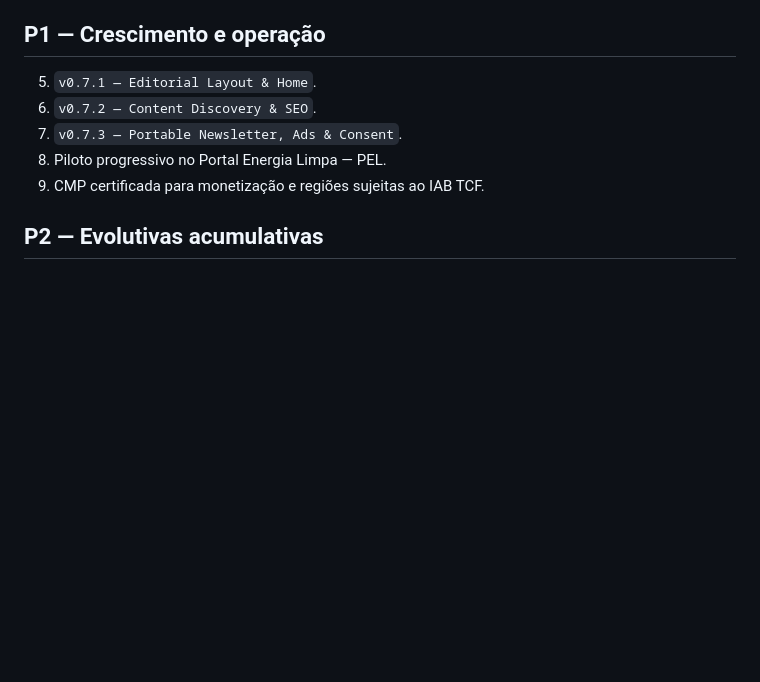
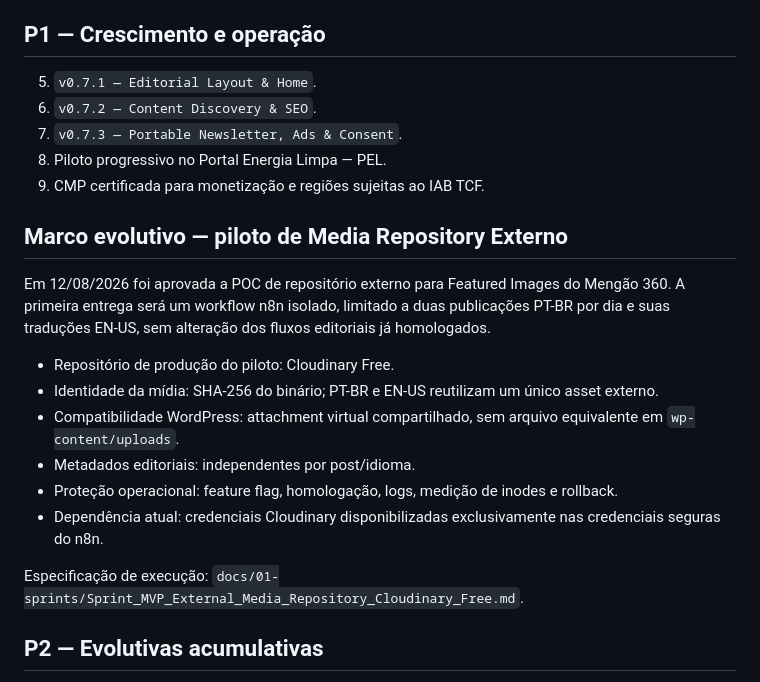
Before and after one commit to ppiressolucoes/M360-Core, a Markdown page: docs/04-roadmap/M360_Backlog_Roadmap_Sprints_Futuras_v1.md, the part around the change. GitHub-like rendering; blank space fills up the shorter version.

Commit message:
docs: registrar piloto isolado de mídia externa

```diff
--- a/docs/04-roadmap/M360_Backlog_Roadmap_Sprints_Futuras_v1.md
+++ b/docs/04-roadmap/M360_Backlog_Roadmap_Sprints_Futuras_v1.md
@@ -22,6 +22,19 @@ Newsletter: objetivo inicial concluído; evoluções avançadas permanecem adiad
 7. `v0.7.3 — Portable Newsletter, Ads & Consent`.
 8. Piloto progressivo no Portal Energia Limpa — PEL.
 9. CMP certificada para monetização e regiões sujeitas ao IAB TCF.
+
+## Marco evolutivo — piloto de Media Repository Externo
+
+Em 12/08/2026 foi aprovada a POC de repositório externo para Featured Images do Mengão 360. A primeira entrega será um workflow n8n isolado, limitado a duas publicações PT-BR por dia e suas traduções EN-US, sem alteração dos fluxos editoriais já homologados.
+
+- Repositório de produção do piloto: Cloudinary Free.
+- Identidade da mídia: SHA-256 do binário; PT-BR e EN-US reutilizam um único asset externo.
+- Compatibilidade WordPress: attachment virtual compartilhado, sem arquivo equivalente em `wp-content/uploads`.
+- Metadados editoriais: independentes por post/idioma.
+- Proteção operacional: feature flag, homologação, logs, medição de inodes e rollback.
+- Dependência atual: credenciais Cloudinary disponibilizadas exclusivamente nas credenciais seguras do n8n.
+
+Especificação de execução: `docs/01-sprints/Sprint_MVP_External_Media_Repository_Cloudinary_Free.md`.
 
 ## P2 — Evolutivas acumulativas
 
```
Also changed, not shown: docs/01-sprints/Sprint_MVP_External_Media_Repository_Cloudinary_Free.md (added, +167 -0 lines).
